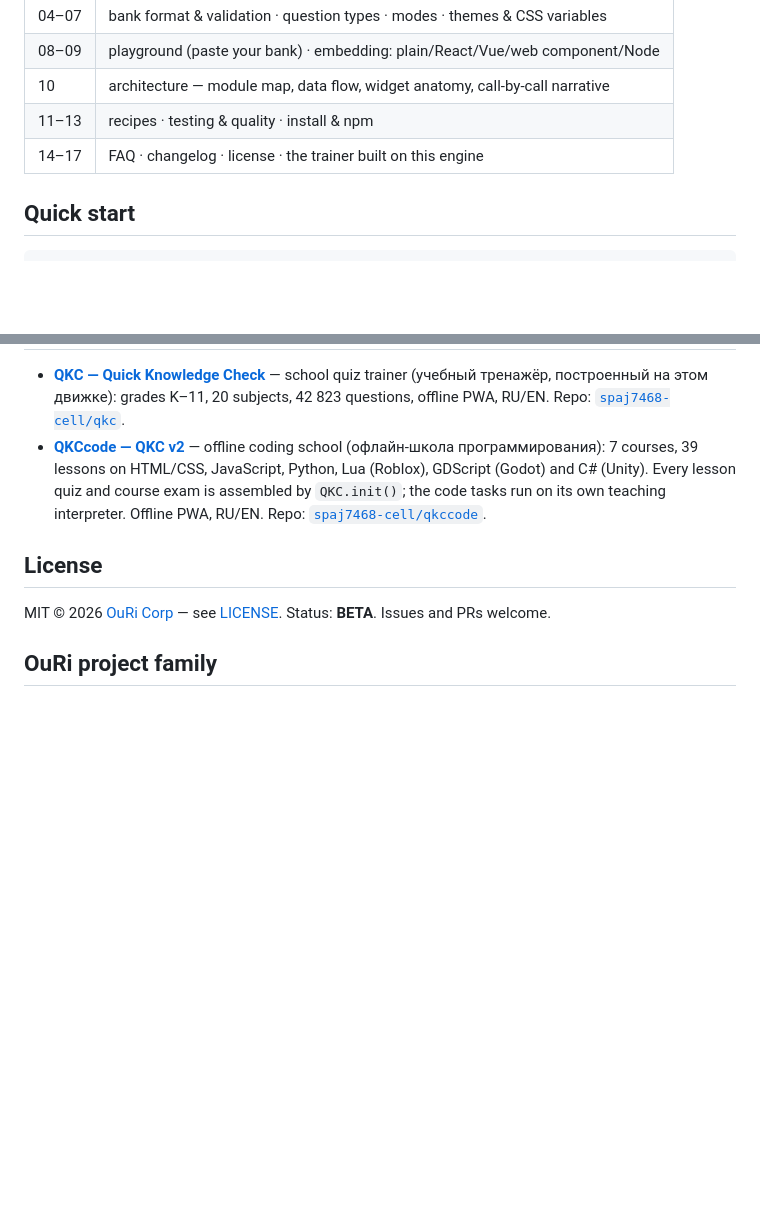
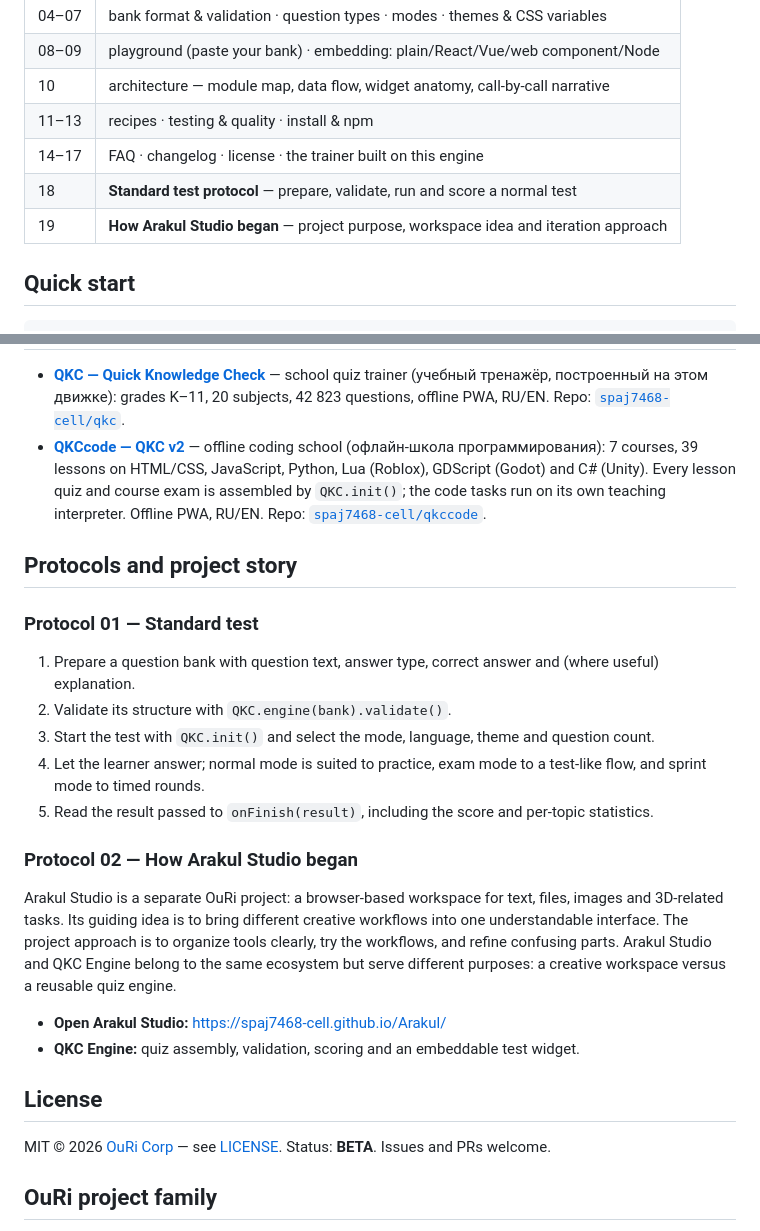
Before and after one commit to spaj7468-cell/qkc-engine, a Markdown page: README.md, 2 parts joined by grey strips. Drawn GitHub-style; blank space fills up the shorter version.

Commit message:
Document test protocol and Arakul Studio project story

```diff
--- a/README.md
+++ b/README.md
@@ -30,6 +30,8 @@ Live docs, API reference, REPL & playground: **https://engine.qkc.runs-on.dev**
 | 10 | architecture — module map, data flow, widget anatomy, call-by-call narrative |
 | 11–13 | recipes · testing & quality · install & npm |
 | 14–17 | FAQ · changelog · license · the trainer built on this engine |
+| 18 | **Standard test protocol** — prepare, validate, run and score a normal test |
+| 19 | **How Arakul Studio began** — project purpose, workspace idea and iteration approach |
 
 ## Quick start
 
@@ -130,6 +132,23 @@ npm run build
   by `QKC.init()`; the code tasks run on its own teaching interpreter. Offline PWA, RU/EN.
   Repo: [`spaj7468-cell/qkccode`](https://github.com/spaj7468-cell/qkccode).
 
+## Protocols and project story
+
+### Protocol 01 — Standard test
+
+1. Prepare a question bank with question text, answer type, correct answer and (where useful) explanation.
+2. Validate its structure with `QKC.engine(bank).validate()`.
+3. Start the test with `QKC.init()` and select the mode, language, theme and question count.
+4. Let the learner answer; normal mode is suited to practice, exam mode to a test-like flow, and sprint mode to timed rounds.
+5. Read the result passed to `onFinish(result)`, including the score and per-topic statistics.
+
+### Protocol 02 — How Arakul Studio began
+
+Arakul Studio is a separate OuRi project: a browser-based workspace for text, files, images and 3D-related tasks. Its guiding idea is to bring different creative workflows into one understandable interface. The project approach is to organize tools clearly, try the workflows, and refine confusing parts. Arakul Studio and QKC Engine belong to the same ecosystem but serve different purposes: a creative workspace versus a reusable quiz engine.
+
+- **Open Arakul Studio:** https://spaj7468-cell.github.io/Arakul/
+- **QKC Engine:** quiz assembly, validation, scoring and an embeddable test widget.
+
 ## License
 
 MIT © 2026 [OuRi Corp](https://spaj7468-cell.github.io/ouri-corp/) — see [LICENSE](./LICENSE).
```
